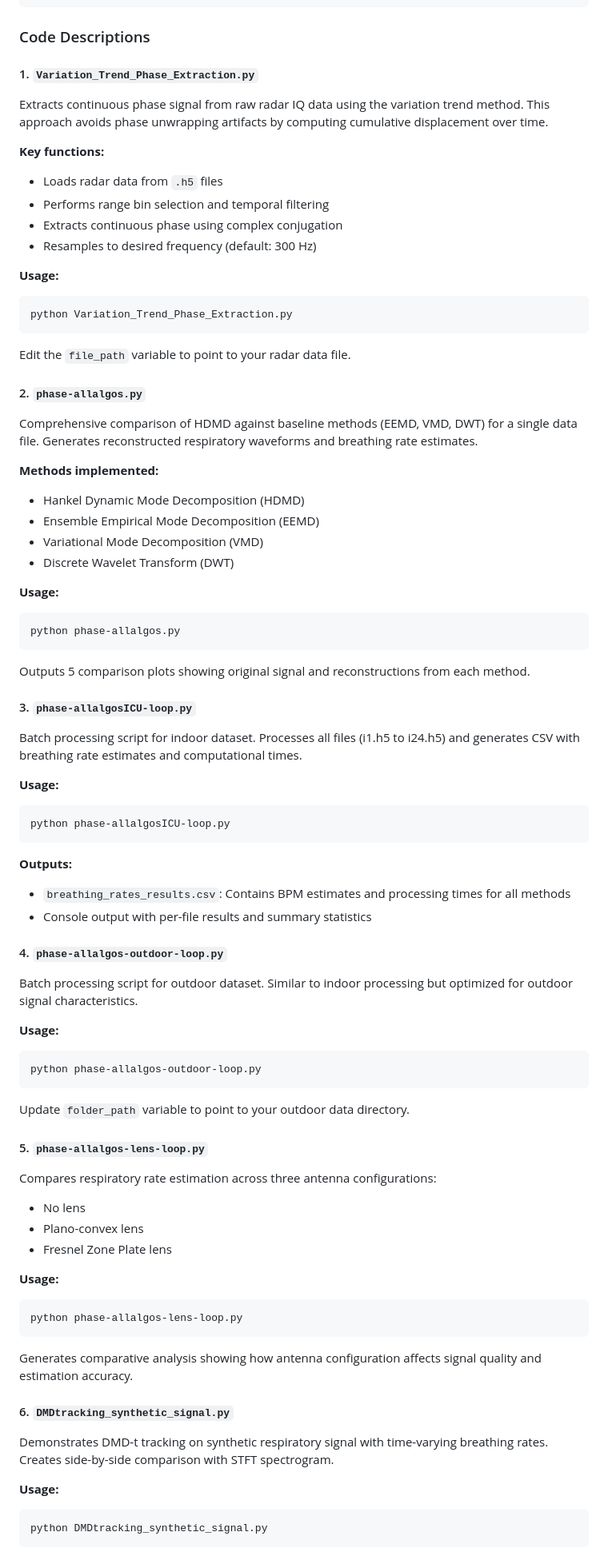
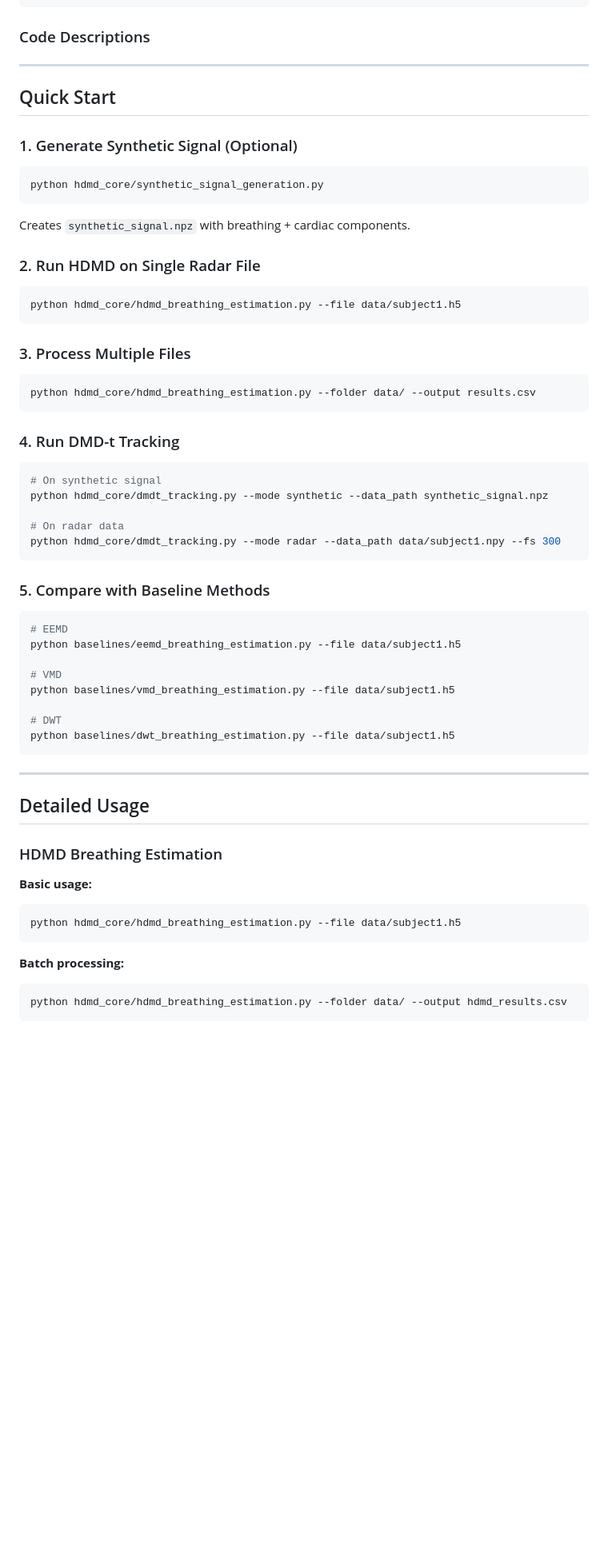
Before and after one commit to Suhani92/HDMD-Respiratory-Rate, a Markdown page: README.md, the part around one of its changes. Shown at 80% size. GitHub-like rendering; blank space fills up the shorter version.

Commit message:
Revise README
Updated README with quick start instructions and code descriptions.

````diff
--- a/README.md
+++ b/README.md
@@ -164,79 +163,60 @@ HDMD-Respiratory-Rate/
 ```
 
 ### Code Descriptions
+---
 
-#### 1. `Variation_Trend_Phase_Extraction.py`
-Extracts continuous phase signal from raw radar IQ data using the variation trend method. This approach avoids phase unwrapping artifacts by computing cumulative displacement over time.
+## Quick Start
 
-**Key functions:**
-- Loads radar data from `.h5` files
-- Performs range bin selection and temporal filtering
-- Extracts continuous phase using complex conjugation
-- Resamples to desired frequency (default: 300 Hz)
+### 1. Generate Synthetic Signal (Optional)
+```bash
+python hdmd_core/synthetic_signal_generation.py
+```
+Creates `synthetic_signal.npz` with breathing + cardiac components.
 
-**Usage:**
+### 2. Run HDMD on Single Radar File
 ```bash
-python Variation_Trend_Phase_Extraction.py
+python hdmd_core/hdmd_breathing_estimation.py --file data/subject1.h5
 ```
 
-Edit the `file_path` variable to point to your radar data file.
-
-#### 2. `phase-allalgos.py`
-Comprehensive comparison of HDMD against baseline methods (EEMD, VMD, DWT) for a single data file. Generates reconstructed respiratory waveforms and breathing rate estimates.
-
-**Methods implemented:**
-- Hankel Dynamic Mode Decomposition (HDMD)
-- Ensemble Empirical Mode Decomposition (EEMD)
-- Variational Mode Decomposition (VMD)
-- Discrete Wavelet Transform (DWT)
-
-**Usage:**
+### 3. Process Multiple Files
 ```bash
-python phase-allalgos.py
+python hdmd_core/hdmd_breathing_estimation.py --folder data/ --output results.csv
 ```
 
-Outputs 5 comparison plots showing original signal and reconstructions from each method.
+### 4. Run DMD-t Tracking
+```bash
+# On synthetic signal
+python hdmd_core/dmdt_tracking.py --mode synthetic --data_path synthetic_signal.npz
 
-#### 3. `phase-allalgosICU-loop.py`
-Batch processing script for indoor dataset. Processes all files (i1.h5 to i24.h5) and generates CSV with breathing rate estimates and computational times.
-
-**Usage:**
-```bash
-python phase-allalgosICU-loop.py
+# On radar data
+python hdmd_core/dmdt_tracking.py --mode radar --data_path data/subject1.npy --fs 300
 ```
 
-**Outputs:**
-- `breathing_rates_results.csv`: Contains BPM estimates and processing times for all methods
-- Console output with per-file results and summary statistics
+### 5. Compare with Baseline Methods
+```bash
+# EEMD
+python baselines/eemd_breathing_estimation.py --file data/subject1.h5
 
-#### 4. `phase-allalgos-outdoor-loop.py`
-Batch processing script for outdoor dataset. Similar to indoor processing but optimized for outdoor signal characteristics.
+# VMD
+python baselines/vmd_breathing_estimation.py --file data/subject1.h5
 
-**Usage:**
-```bash
-python phase-allalgos-outdoor-loop.py
+# DWT
+python baselines/dwt_breathing_estimation.py --file data/subject1.h5
 ```
 
-Update `folder_path` variable to point to your outdoor data directory.
+---
 
-#### 5. `phase-allalgos-lens-loop.py`
-Compares respiratory rate estimation across three antenna configurations:
-- No lens
-- Plano-convex lens
-- Fresnel Zone Plate lens
+## Detailed Usage
 
-**Usage:**
+### HDMD Breathing Estimation
+
+**Basic usage:**
 ```bash
-python phase-allalgos-lens-loop.py
+python hdmd_core/hdmd_breathing_estimation.py --file data/subject1.h5
 ```
 
-Generates comparative analysis showing how antenna configuration affects signal quality and estimation accuracy.
-
-#### 6. `DMDtracking_synthetic_signal.py`
-Demonstrates DMD-t tracking on synthetic respiratory signal with time-varying breathing rates. Creates side-by-side comparison with STFT spectrogram.
-
-**Usage:**
+**Batch processing:**
 ```bash
-python DMDtracking_synthetic_signal.py
+python hdmd_core/hdmd_breathing_estimation.py --folder data/ --output hdmd_results.csv
 ```
 
````
Also changed, not shown: other parts of README.md (+64 -4 lines).
